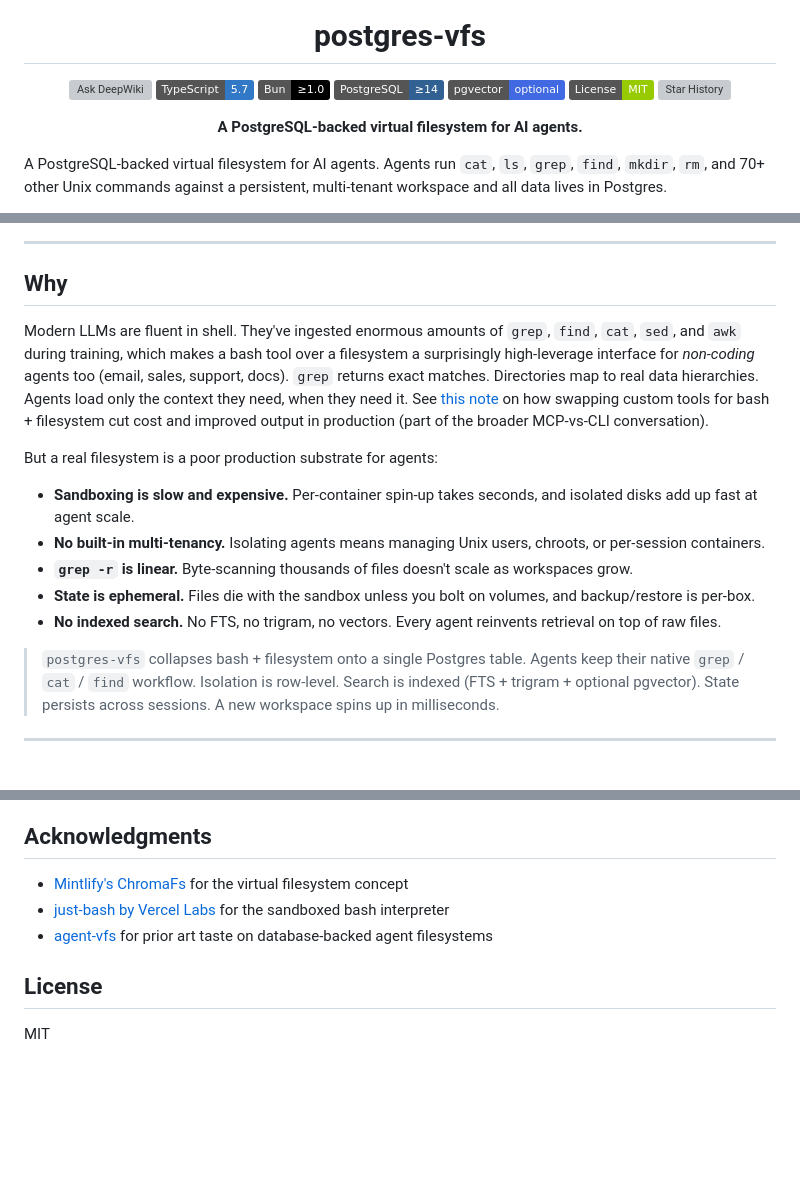
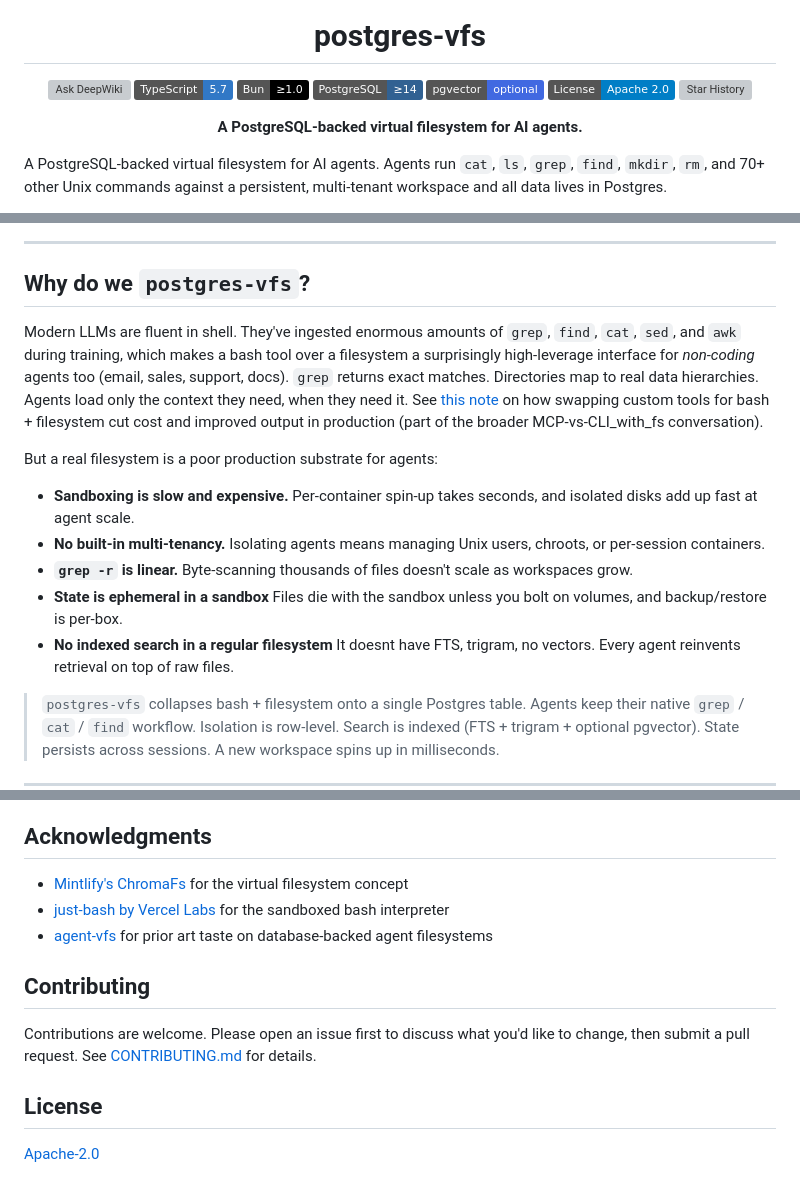
Before and after one commit to sumedhkhodke/postgres-vfs, a Markdown page: README.md, 3 parts joined by grey strips. GitHub-like rendering; badges without logos; blank space fills up the shorter version; grey boxes are pictures that could not be loaded.

```diff
--- a/README.md
+++ b/README.md
@@ -4,7 +4,7 @@
 
 # postgres-vfs
 
-[![Ask DeepWiki](https://deepwiki.com/badge.svg)](https://deepwiki.com/sumedhkhodke/postgres-vfs) [![TypeScript](https://img.shields.io/badge/TypeScript-5.7-3178C6?style=flat&logo=typescript&logoColor=white)](https://www.typescriptlang.org/) [![Bun](https://img.shields.io/badge/Bun-%E2%89%A51.0-000000?style=flat&logo=bun&logoColor=white)](https://bun.sh) [![PostgreSQL](https://img.shields.io/badge/PostgreSQL-%E2%89%A514-316192?style=flat&logo=postgresql&logoColor=white)](https://www.postgresql.org/) [![pgvector](https://img.shields.io/badge/pgvector-optional-4169E1?style=flat&logo=databricks&logoColor=white)](https://github.com/pgvector/pgvector) [![License: MIT](https://img.shields.io/badge/License-MIT-green?style=flat&logo=opensourceinitiative&logoColor=white)](LICENSE) [![Star History](https://img.shields.io/github/stars/sumedhkhodke/postgres-vfs?style=flat&logo=github&label=Stars)](https://github.com/sumedhkhodke/postgres-vfs/stargazers)
+[![Ask DeepWiki](https://deepwiki.com/badge.svg)](https://deepwiki.com/sumedhkhodke/postgres-vfs) [![TypeScript](https://img.shields.io/badge/TypeScript-5.7-3178C6?style=flat&logo=typescript&logoColor=white)](https://www.typescriptlang.org/) [![Bun](https://img.shields.io/badge/Bun-%E2%89%A51.0-000000?style=flat&logo=bun&logoColor=white)](https://bun.sh) [![PostgreSQL](https://img.shields.io/badge/PostgreSQL-%E2%89%A514-316192?style=flat&logo=postgresql&logoColor=white)](https://www.postgresql.org/) [![pgvector](https://img.shields.io/badge/pgvector-optional-4169E1?style=flat&logo=databricks&logoColor=white)](https://github.com/pgvector/pgvector) [![License: Apache 2.0](https://img.shields.io/badge/License-Apache_2.0-blue?style=flat&logo=opensourceinitiative&logoColor=white)](LICENSE) [![Star History](https://img.shields.io/github/stars/sumedhkhodke/postgres-vfs?style=flat&logo=github&label=Stars)](https://github.com/sumedhkhodke/postgres-vfs/stargazers)
 
 **A PostgreSQL-backed virtual filesystem for AI agents.**
 
@@ -20,17 +20,17 @@ Built on [just-bash](https://github.com/vercel-labs/just-bash) a TypeScript bash
 
 ---
 
-## Why
+## Why do we `postgres-vfs`?
 
-Modern LLMs are fluent in shell. They've ingested enormous amounts of `grep`, `find`, `cat`, `sed`, and `awk` during training, which makes a bash tool over a filesystem a surprisingly high-leverage interface for *non-coding* agents too (email, sales, support, docs). `grep` returns exact matches. Directories map to real data hierarchies. Agents load only the context they need, when they need it. See [this note](https://x.com/trq212/status/1982869394482139206) on how swapping custom tools for bash + filesystem cut cost and improved output in production (part of the broader MCP-vs-CLI conversation).
+Modern LLMs are fluent in shell. They've ingested enormous amounts of `grep`, `find`, `cat`, `sed`, and `awk` during training, which makes a bash tool over a filesystem a surprisingly high-leverage interface for *non-coding* agents too (email, sales, support, docs). `grep` returns exact matches. Directories map to real data hierarchies. Agents load only the context they need, when they need it. See [this note](https://x.com/trq212/status/1982869394482139206) on how swapping custom tools for bash + filesystem cut cost and improved output in production (part of the broader MCP-vs-CLI_with_fs conversation).
 
 But a real filesystem is a poor production substrate for agents:
 
 - **Sandboxing is slow and expensive.** Per-container spin-up takes seconds, and isolated disks add up fast at agent scale.
 - **No built-in multi-tenancy.** Isolating agents means managing Unix users, chroots, or per-session containers.
 - **`grep -r` is linear.** Byte-scanning thousands of files doesn't scale as workspaces grow.
-- **State is ephemeral.** Files die with the sandbox unless you bolt on volumes, and backup/restore is per-box.
-- **No indexed search.** No FTS, no trigram, no vectors. Every agent reinvents retrieval on top of raw files.
+- **State is ephemeral in a sandbox** Files die with the sandbox unless you bolt on volumes, and backup/restore is per-box.
+- **No indexed search in a regular filesystem** It doesnt have FTS, trigram, no vectors. Every agent reinvents retrieval on top of raw files.
 
 > `postgres-vfs` collapses bash + filesystem onto a single Postgres table. Agents keep their native `grep` / `cat` / `find` workflow. Isolation is row-level. Search is indexed (FTS + trigram + optional pgvector). State persists across sessions. A new workspace spins up in milliseconds.
 
@@ -637,6 +639,10 @@ The 75+ supported commands are filesystem and text utilities (`grep`, `sed`, `aw
 - [just-bash by Vercel Labs](https://github.com/vercel-labs/just-bash) for the sandboxed bash interpreter
 - [agent-vfs](https://github.com/johannesmichalke/agent-vfs) for prior art taste on database-backed agent filesystems
 
+## Contributing
+
+Contributions are welcome. Please open an issue first to discuss what you'd like to change, then submit a pull request. See [CONTRIBUTING.md](CONTRIBUTING.md) for details.
+
 ## License
 
-MIT
+[Apache-2.0](LICENSE)
```
Also changed, not shown: other parts of README.md (+2 -0 lines).
